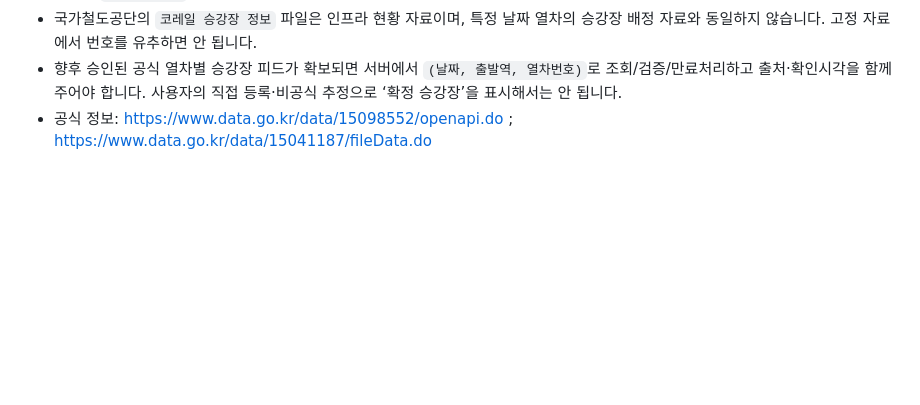
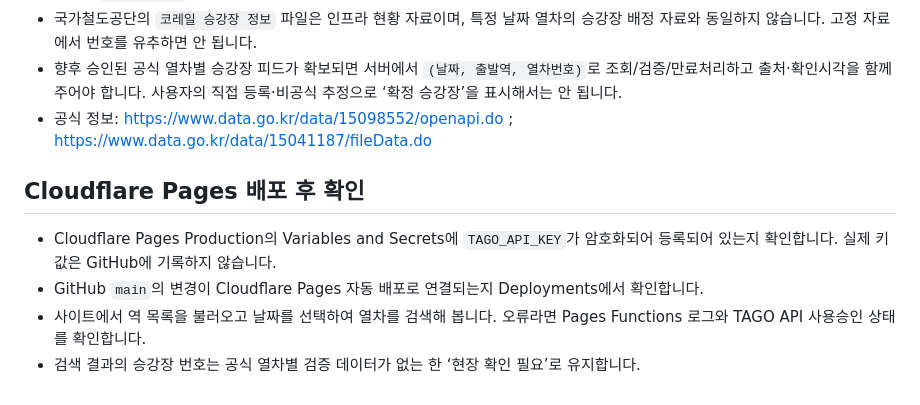
Before and after one commit to kimssi1201-ux/railmap-korea, a Markdown page: README.md, the part around the change. Rendered like a GitHub page; blank space fills up the shorter version.

Commit message:
docs: add Cloudflare Pages production API setup verification checklist

```diff
--- a/README.md
+++ b/README.md
@@ -52,3 +52,9 @@
 - 국가철도공단의 `코레일 승강장 정보` 파일은 인프라 현황 자료이며, 특정 날짜 열차의 승강장 배정 자료와 동일하지 않습니다. 고정 자료에서 번호를 유추하면 안 됩니다.
 - 향후 승인된 공식 열차별 승강장 피드가 확보되면 서버에서 `(날짜, 출발역, 열차번호)`로 조회/검증/만료처리하고 출처·확인시각을 함께 주어야 합니다. 사용자의 직접 등록·비공식 추정으로 ‘확정 승강장’을 표시해서는 안 됩니다.
 - 공식 정보: https://www.data.go.kr/data/15098552/openapi.do ; https://www.data.go.kr/data/15041187/fileData.do
+
+## Cloudflare Pages 배포 후 확인
+- Cloudflare Pages Production의 Variables and Secrets에 `TAGO_API_KEY`가 암호화되어 등록되어 있는지 확인합니다. 실제 키 값은 GitHub에 기록하지 않습니다.
+- GitHub `main`의 변경이 Cloudflare Pages 자동 배포로 연결되는지 Deployments에서 확인합니다.
+- 사이트에서 역 목록을 불러오고 날짜를 선택하여 열차를 검색해 봅니다. 오류라면 Pages Functions 로그와 TAGO API 사용승인 상태를 확인합니다.
+- 검색 결과의 승강장 번호는 공식 열차별 검증 데이터가 없는 한 ‘현장 확인 필요’로 유지합니다.
```
